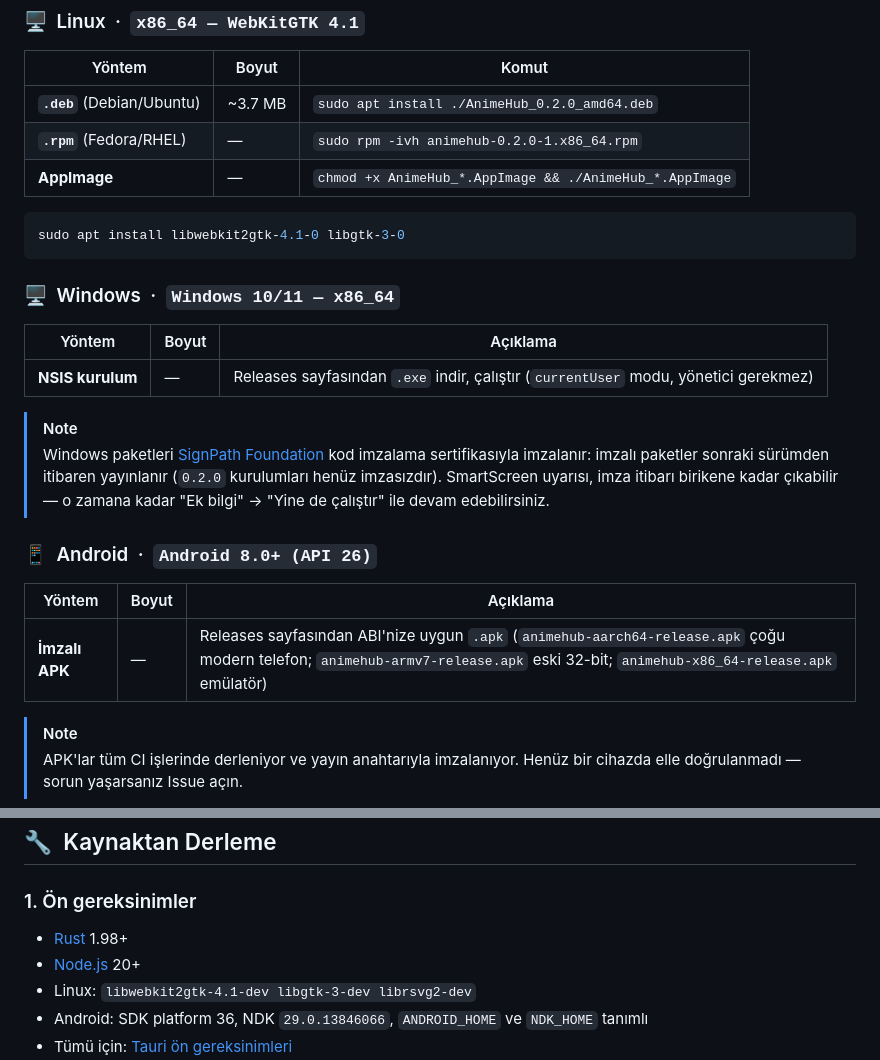
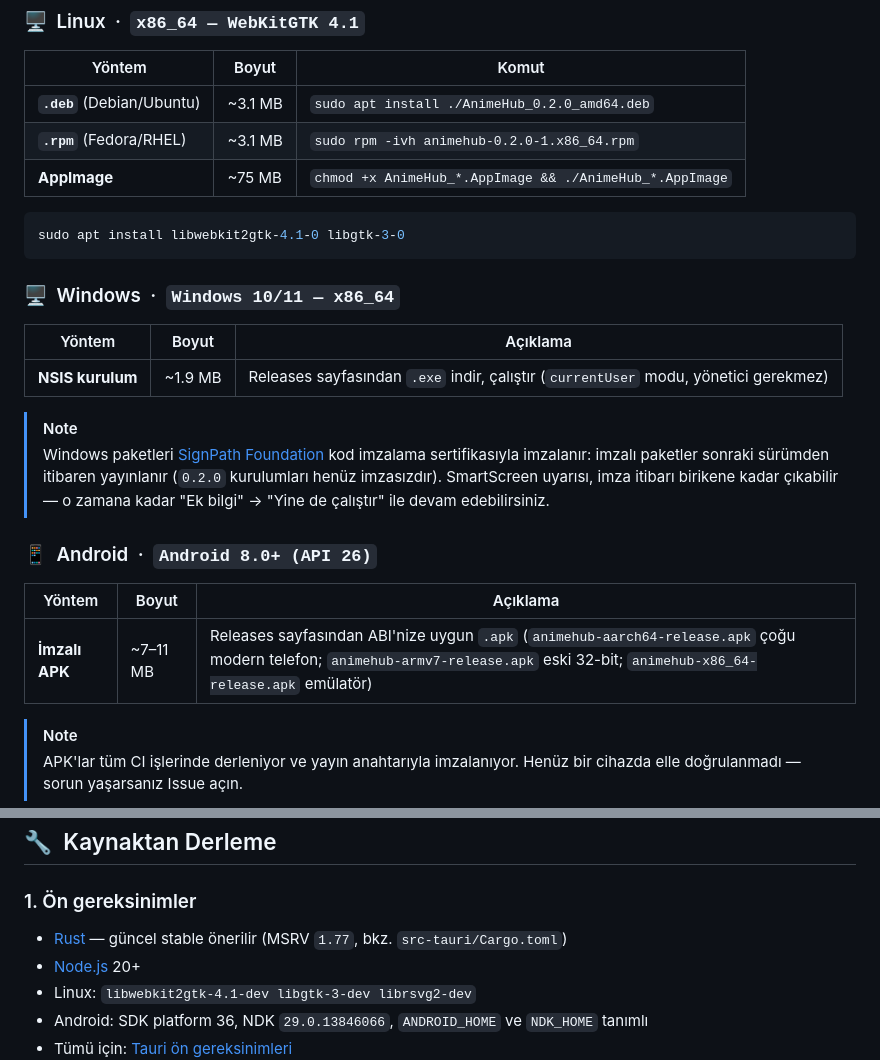
Before and after one commit to mystery2430/Anime-Hub, a Markdown page: README.md, 2 parts joined by grey strips. Drawn GitHub-style.

````diff
--- a/README.md
+++ b/README.md
@@ -212,9 +212,9 @@ Uygulama mağazalarda yayınlanmaz; doğrudan indirme ile dağıtılır.
 
 | Yöntem | Boyut | Komut |
 |---|---|---|
-| **`.deb`** (Debian/Ubuntu) | ~3.7 MB | `sudo apt install ./AnimeHub_0.2.0_amd64.deb` |
-| **`.rpm`** (Fedora/RHEL) | — | `sudo rpm -ivh animehub-0.2.0-1.x86_64.rpm` |
-| **AppImage** | — | `chmod +x AnimeHub_*.AppImage && ./AnimeHub_*.AppImage` |
+| **`.deb`** (Debian/Ubuntu) | ~3.1 MB | `sudo apt install ./AnimeHub_0.2.0_amd64.deb` |
+| **`.rpm`** (Fedora/RHEL) | ~3.1 MB | `sudo rpm -ivh animehub-0.2.0-1.x86_64.rpm` |
+| **AppImage** | ~75 MB | `chmod +x AnimeHub_*.AppImage && ./AnimeHub_*.AppImage` |
 
 ```bash
 sudo apt install libwebkit2gtk-4.1-0 libgtk-3-0
@@ -224,7 +224,7 @@ sudo apt install libwebkit2gtk-4.1-0 libgtk-3-0
 
 | Yöntem | Boyut | Açıklama |
 |---|---|---|
-| **NSIS kurulum** | — | Releases sayfasından `.exe` indir, çalıştır (`currentUser` modu, yönetici gerekmez) |
+| **NSIS kurulum** | ~1.9 MB | Releases sayfasından `.exe` indir, çalıştır (`currentUser` modu, yönetici gerekmez) |
 
 > [!NOTE]
 > Windows paketleri [SignPath Foundation](https://signpath.org) kod imzalama
@@ -237,7 +237,7 @@ sudo apt install libwebkit2gtk-4.1-0 libgtk-3-0
 
 | Yöntem | Boyut | Açıklama |
 |---|---|---|
-| **İmzalı APK** | — | Releases sayfasından ABI'nize uygun `.apk` (`animehub-aarch64-release.apk` çoğu modern telefon; `animehub-armv7-release.apk` eski 32-bit; `animehub-x86_64-release.apk` emülatör) |
+| **İmzalı APK** | ~7–11 MB | Releases sayfasından ABI'nize uygun `.apk` (`animehub-aarch64-release.apk` çoğu modern telefon; `animehub-armv7-release.apk` eski 32-bit; `animehub-x86_64-release.apk` emülatör) |
 
 > [!NOTE]
 > APK'lar tüm CI işlerinde derleniyor ve yayın anahtarıyla imzalanıyor.
@@ -273,7 +273,8 @@ sudo apt install libwebkit2gtk-4.1-0 libgtk-3-0
 
 ### 1. Ön gereksinimler
 
-- [Rust](https://www.rust-lang.org/tools/install) 1.98+
+- [Rust](https://www.rust-lang.org/tools/install) — güncel stable önerilir
+  (MSRV `1.77`, bkz. `src-tauri/Cargo.toml`)
 - [Node.js](https://nodejs.org/) 20+
 - Linux: `libwebkit2gtk-4.1-dev libgtk-3-dev librsvg2-dev`
 - Android: SDK platform 36, NDK `29.0.13846066`, `ANDROID_HOME` ve `NDK_HOME` tanımlı
````
Also changed, not shown: other parts of README.md (+19 -36 lines).
